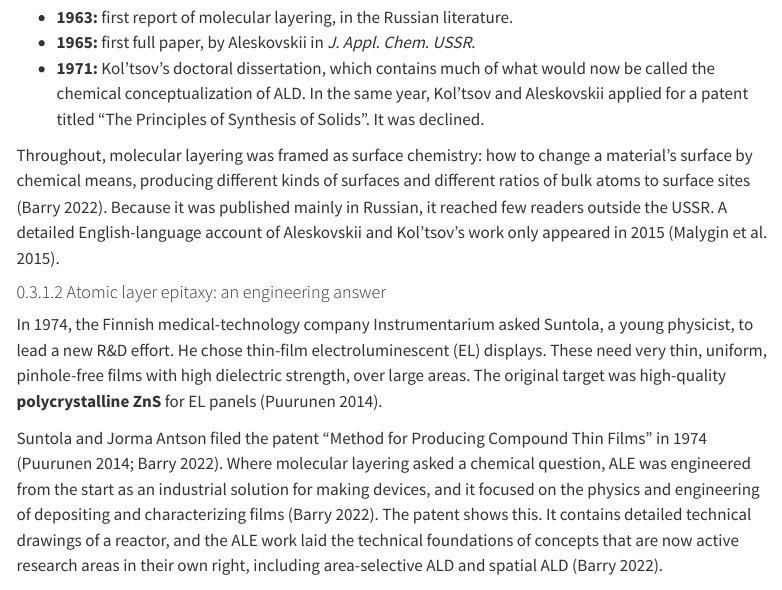
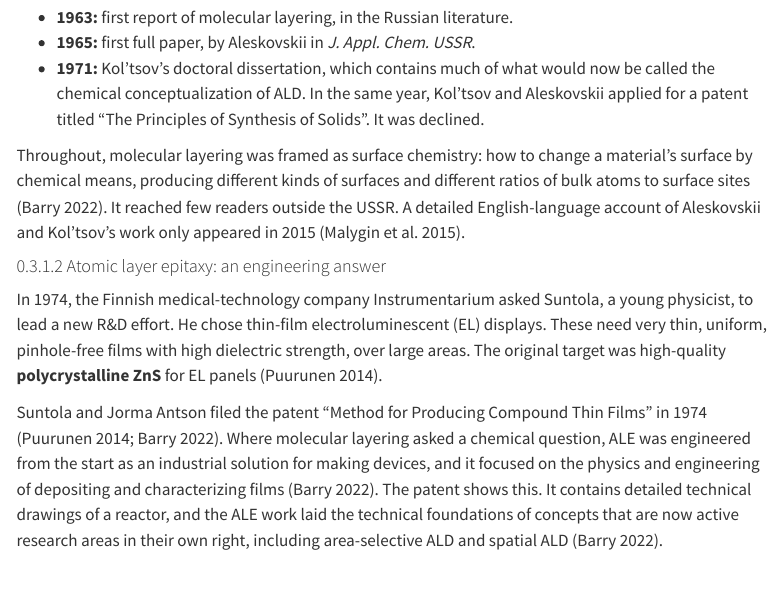
Before and after one commit to seanbarry-chem/alp-text, a Quarto document (chapters/01-introduction.qmd): the page in a window 1100 px wide, from 3390 px down. Rendered offline with R 4.5, knitr and Pandoc in place of Quarto, with nearby package versions; menus at the side of the page are left out.

Commit message:
Update 01-introduction.qmd

```diff
--- a/chapters/01-introduction.qmd
+++ b/chapters/01-introduction.qmd
@@ -180,7 +180,7 @@ The method followed over the next two decades [@Barry2022]:
 - **1965:** first full paper, by Aleskovskii in *J. Appl. Chem. USSR*.
 - **1971:** Kol'tsov's doctoral dissertation, which contains much of what would now be called the chemical conceptualization of ALD. In the same year, Kol'tsov and Aleskovskii applied for a patent titled "The Principles of Synthesis of Solids". It was declined.
 
-Throughout, molecular layering was framed as surface chemistry: how to change a material's surface by chemical means, producing different kinds of surfaces and different ratios of bulk atoms to surface sites [@Barry2022]. Because it was published mainly in Russian, it reached few readers outside the USSR. A detailed English-language account of Aleskovskii and Kol'tsov's work only appeared in 2015 [@Malygin2015].
+Throughout, molecular layering was framed as surface chemistry: how to change a material's surface by chemical means, producing different kinds of surfaces and different ratios of bulk atoms to surface sites [@Barry2022]. It reached few readers outside the USSR. A detailed English-language account of Aleskovskii and Kol'tsov's work only appeared in 2015 [@Malygin2015].
 
 #### Atomic layer epitaxy: an engineering answer
 
```
